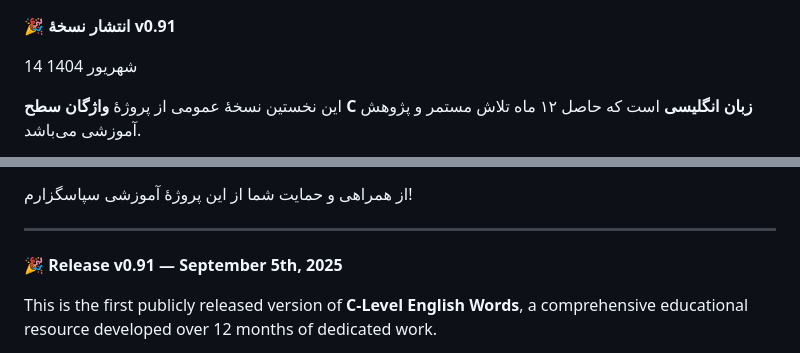
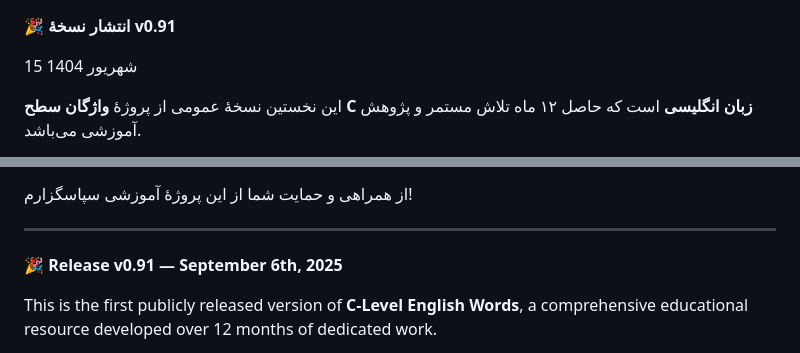
Before and after one commit to RodinZava/Advanced-C-Level-English-words, a Markdown page: README.md, 2 parts joined by grey strips. GitHub-like rendering.

```diff
--- a/README.md
+++ b/README.md
@@ -2,7 +2,7 @@
 
 🎉 **انتشار نسخهٔ v0.91**
 
-14 شهریور 1404
+15 شهریور 1404
 
 این نخستین نسخهٔ عمومی از پروژهٔ **واژگان سطح C زبان انگلیسی** است که حاصل ۱۲ ماه تلاش مستمر و پژوهش آموزشی می‌باشد.
 
@@ -18,7 +18,7 @@
 
 ---
 
-🎉 **Release v0.91 — September 5th, 2025**
+🎉 **Release v0.91 — September 6th, 2025**
 
 This is the first publicly released version of **C-Level English Words**, a comprehensive educational resource developed over 12 months of dedicated work.
 
```
